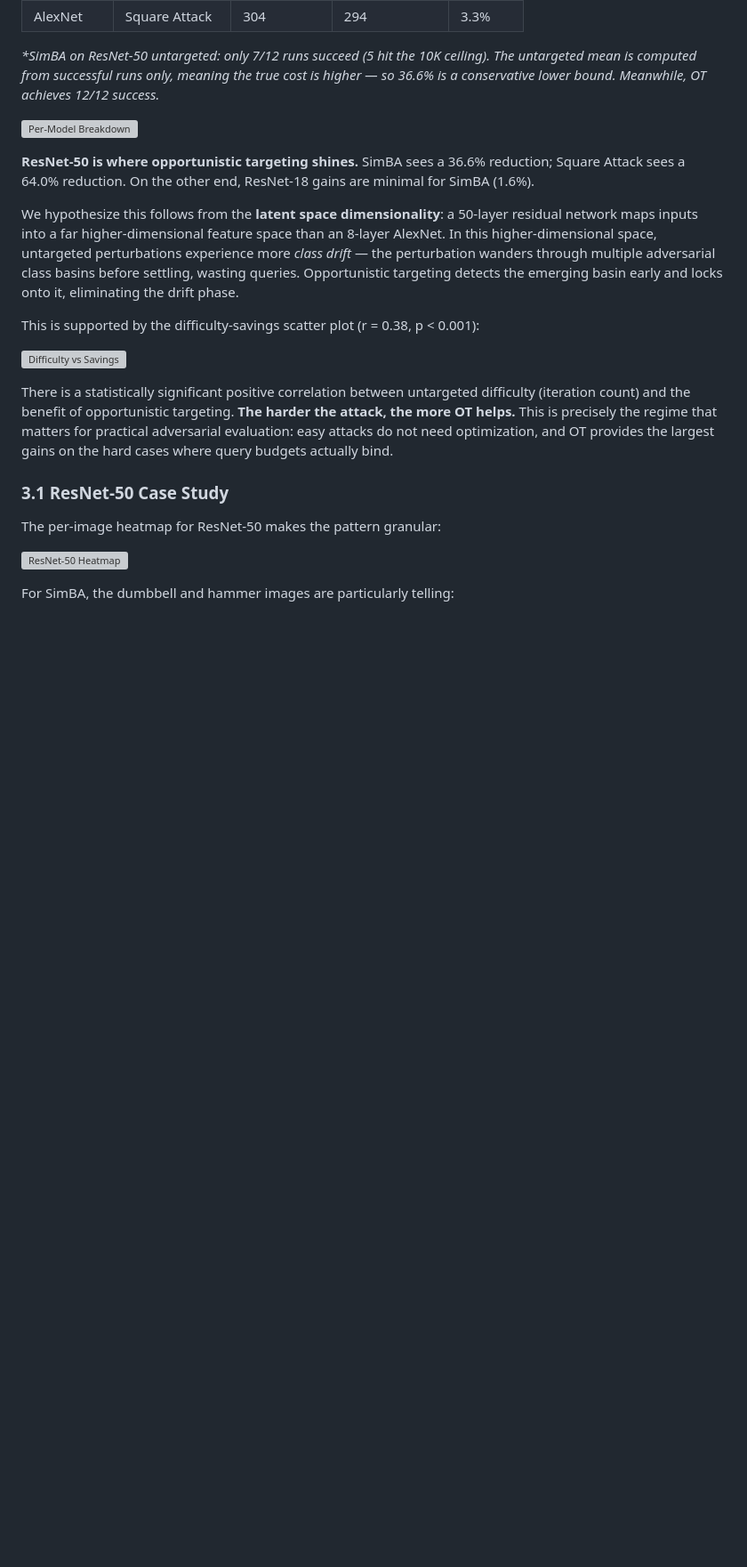
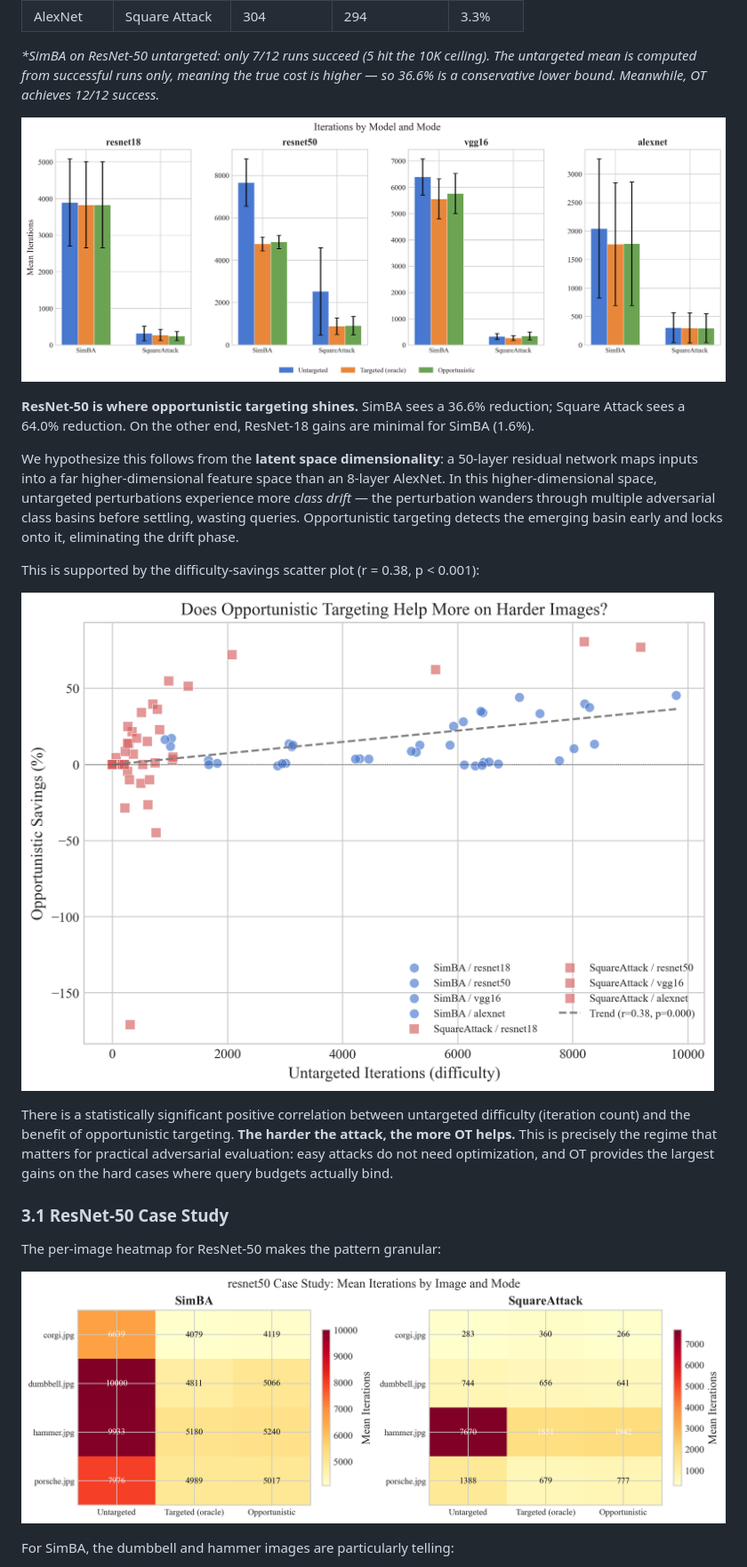
Before and after one commit to FlorentTariolle/Opportunistic-Adversarial-Attacks, a Markdown page: STANDARD_NN_BENCHMARK.md, the part around one of its changes. Shown at 89% size. Drawn GitHub-style; blank space fills up the shorter version; grey boxes are pictures that could not be loaded.

```diff
--- a/STANDARD_NN_BENCHMARK.md
+++ b/STANDARD_NN_BENCHMARK.md
@@ -89,7 +89,7 @@ The most striking result is the per-model breakdown:
 
 *\*SimBA on ResNet-50 untargeted: only 7/12 runs succeed (5 hit the 10K ceiling). The untargeted mean is computed from successful runs only, meaning the true cost is higher — so 36.6% is a conservative lower bound. Meanwhile, OT achieves 12/12 success.*
 
-![Per-Model Breakdown](results/figures/fig_per_model.png)
+![Per-Model Breakdown](results/figures/standard/fig_per_model.png)
 
 **ResNet-50 is where opportunistic targeting shines.** SimBA sees a 36.6% reduction; Square Attack sees a 64.0% reduction. On the other end, ResNet-18 gains are minimal for SimBA (1.6%).
 
@@ -97,7 +97,7 @@ We hypothesize this follows from the **latent space dimensionality**: a 50-layer
 
 This is supported by the difficulty-savings scatter plot (r = 0.38, p < 0.001):
 
-![Difficulty vs Savings](results/figures/fig_difficulty_vs_savings.png)
+![Difficulty vs Savings](results/figures/standard/fig_difficulty_vs_savings.png)
 
 There is a statistically significant positive correlation between untargeted difficulty (iteration count) and the benefit of opportunistic targeting. **The harder the attack, the more OT helps.** This is precisely the regime that matters for practical adversarial evaluation: easy attacks do not need optimization, and OT provides the largest gains on the hard cases where query budgets actually bind.
 
@@ -105,7 +105,7 @@ There is a statistically significant positive correlation between untargeted dif
 
 The per-image heatmap for ResNet-50 makes the pattern granular:
 
-![ResNet-50 Heatmap](results/figures/fig_resnet50_heatmap.png)
+![ResNet-50 Heatmap](results/figures/standard/fig_resnet50_heatmap.png)
 
 For SimBA, the dumbbell and hammer images are particularly telling:
 - **dumbbell.jpg**: Untargeted hits the 10,000 ceiling on all 3 seeds (true cost unknown, likely much higher). Opportunistic converges at ~5,066. This means OT converts a *complete failure* into a success — the savings are technically infinite under a fixed budget.
```
Also changed, not shown: other parts of STANDARD_NN_BENCHMARK.md (+4 -4 lines).
